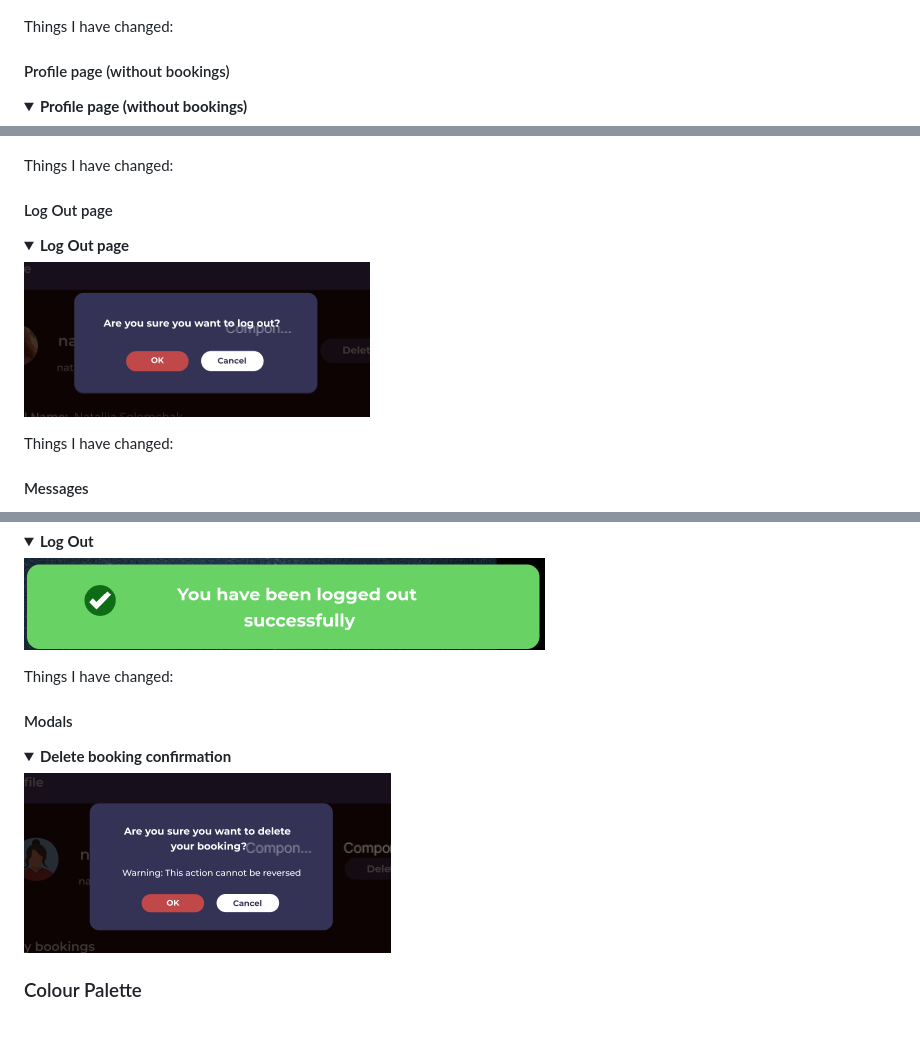
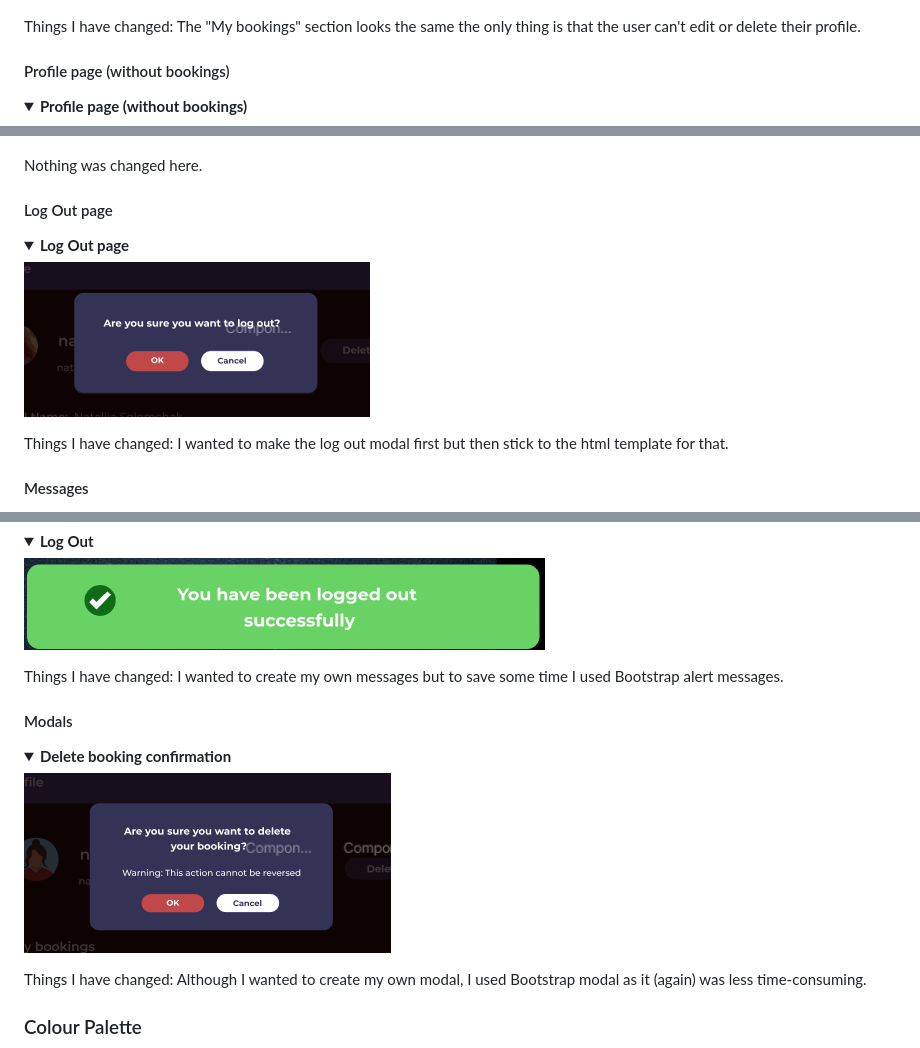
Before and after one commit to nataliiasolomchak21/moviegeek-booking, a Markdown page: README.md, 3 parts joined by grey strips. Drawn GitHub-style; folded sections open; blank space fills up the shorter version.

Commit message:
Add content to Initial Design section

```diff
--- a/README.md
+++ b/README.md
@@ -149,7 +145,7 @@ Things I have changed:
 ![Profile page (with bookings)](documentation/readme_files/profile-with-bookings-design.png)
 </details>
 
-Things I have changed:
+Things I have changed: The "My bookings" section looks the same the only thing is that the user can't edit or delete their profile.
 
 #### Profile page (without bookings)
 <details><summary><b>Profile page (without bookings)</b></summary>
@@ -157,7 +153,7 @@ Things I have changed:
 ![Profile page (without bookings)](documentation/readme_files/profile-without-bookings-design.png)
 </details>
 
-Things I have changed:
+Nothing was changed here.
 
 #### Log Out page
 <details><summary><b>Log Out page</b></summary>
@@ -165,7 +161,7 @@ Things I have changed:
 ![Log Out page](documentation/readme_files/log-out-design.png)
 </details>
 
-Things I have changed:
+Things I have changed: I wanted to make the log out modal first but then stick to the html template for that.
 
 #### Messages
 <details><summary><b>Sign Up</b></summary>
@@ -193,13 +189,15 @@ Things I have changed:
 ![Messages](documentation/readme_files/successful-log-out-message-design.png)
 </details>
 
-Things I have changed:
+Things I have changed: I wanted to create my own messages but to save some time I used Bootstrap alert messages.
 
 #### Modals
 <details><summary><b>Delete booking confirmation</b></summary>
 
 ![Modals](documentation/readme_files/delete-booking-modal-design.png)
 </details>
+
+Things I have changed: Although I wanted to create my own modal, I used Bootstrap modal as it (again) was less time-consuming.
 
 ### Colour Palette
 
```
Also changed, not shown: other parts of README.md (+7 -11 lines).
